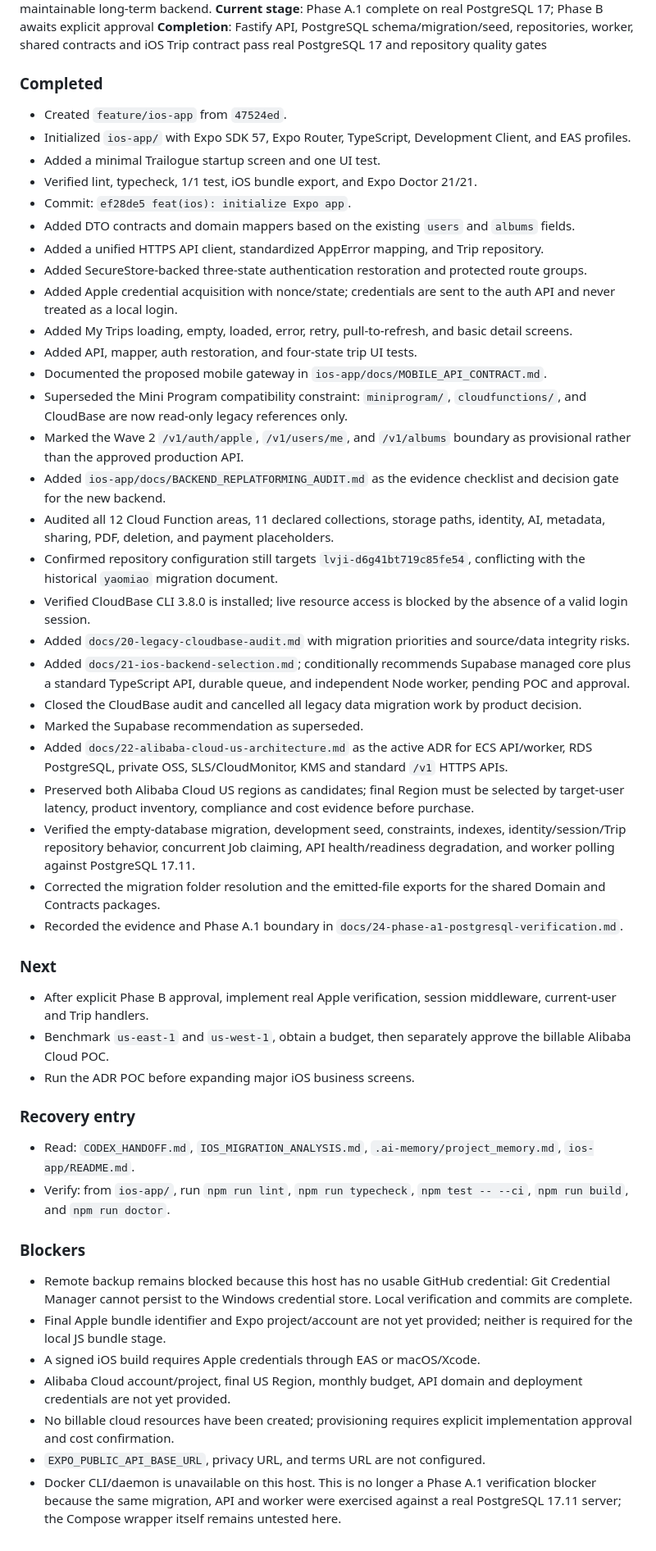
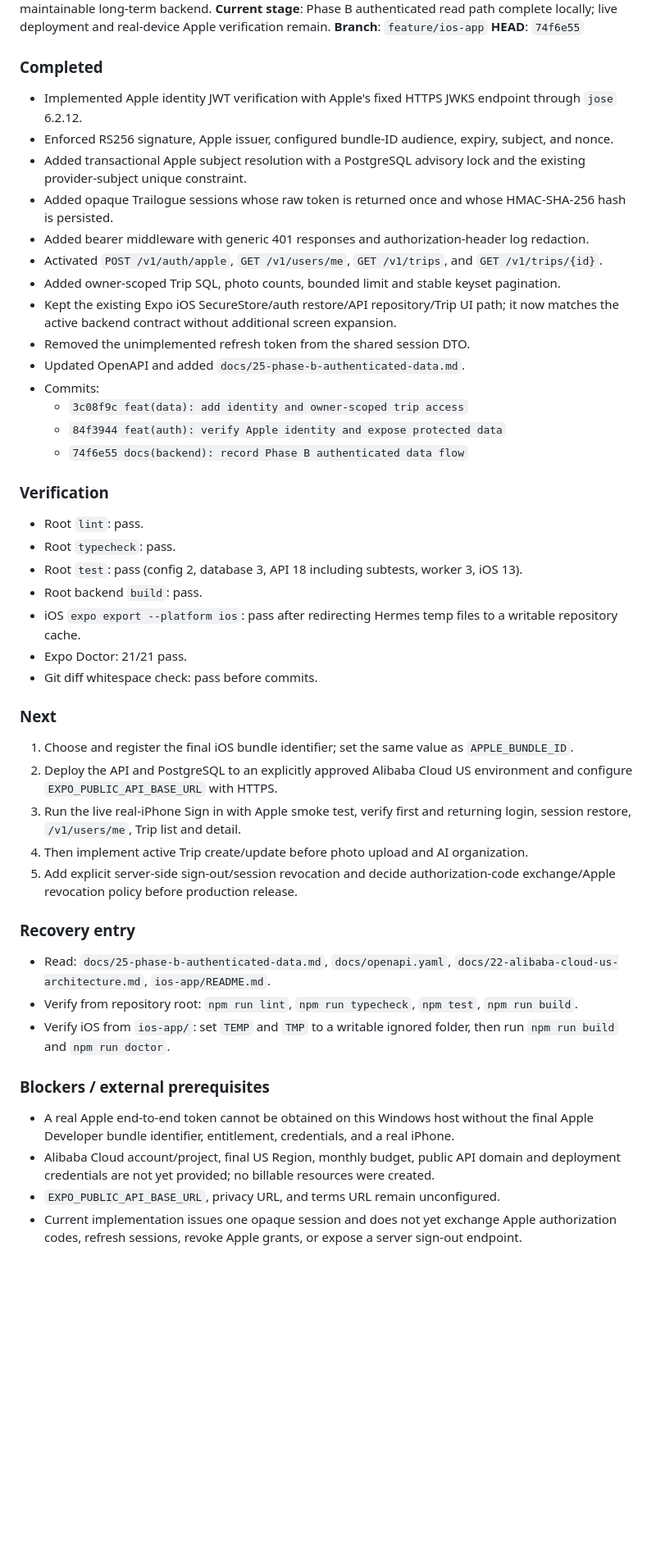
Before and after one commit to qianjin2700-ship-it/Trailogue, a Markdown page: .ai-memory/handoff.md, the part around one of its changes. Shown at 82% size. Drawn GitHub-style; blank space fills up the shorter version.

Commit message:
docs(repo): update Phase B handoff

```diff
--- a/.ai-memory/handoff.md
+++ b/.ai-memory/handoff.md
@@ -4,54 +4,52 @@
 **Current objective**: Deliver Trailogue as an iOS-first product on a maintainable long-term backend.
-**Current stage**: Phase A.1 complete on real PostgreSQL 17; Phase B awaits explicit approval
-**Completion**: Fastify API, PostgreSQL schema/migration/seed, repositories, worker, shared contracts and iOS Trip contract pass real PostgreSQL 17 and repository quality gates
+**Current stage**: Phase B authenticated read path complete locally; live deployment and real-device Apple verification remain.
+**Branch**: `feature/ios-app`
+**HEAD**: `74f6e55`
 
 ### Completed
 
-- Created `feature/ios-app` from `47524ed`.
-- Initialized `ios-app/` with Expo SDK 57, Expo Router, TypeScript, Development Client, and EAS profiles.
-- Added a minimal Trailogue startup screen and one UI test.
-- Verified lint, typecheck, 1/1 test, iOS bundle export, and Expo Doctor 21/21.
-- Commit: `ef28de5 feat(ios): initialize Expo app`.
-- Added DTO contracts and domain mappers based on the existing `users` and `albums` fields.
-- Added a unified HTTPS API client, standardized AppError mapping, and Trip repository.
-- Added SecureStore-backed three-state authentication restoration and protected route groups.
-- Added Apple credential acquisition with nonce/state; credentials are sent to the auth API and never treated as a local login.
-- Added My Trips loading, empty, loaded, error, retry, pull-to-refresh, and basic detail screens.
-- Added API, mapper, auth restoration, and four-state trip UI tests.
-- Documented the proposed mobile gateway in `ios-app/docs/MOBILE_API_CONTRACT.md`.
-- Superseded the Mini Program compatibility constraint: `miniprogram/`, `cloudfunctions/`, and CloudBase are now read-only legacy references only.
-- Marked the Wave 2 `/v1/auth/apple`, `/v1/users/me`, and `/v1/albums` boundary as provisional rather than the approved production API.
-- Added `ios-app/docs/BACKEND_REPLATFORMING_AUDIT.md` as the evidence checklist and decision gate for the new backend.
-- Audited all 12 Cloud Function areas, 11 declared collections, storage paths, identity, AI, metadata, sharing, PDF, deletion, and payment placeholders.
-- Confirmed repository configuration still targets `lvji-d6g41bt719c85fe54`, conflicting with the historical `yaomiao` migration document.
-- Verified CloudBase CLI 3.8.0 is installed; live resource access is blocked by the absence of a valid login session.
-- Added `docs/20-legacy-cloudbase-audit.md` with migration priorities and source/data integrity risks.
-- Added `docs/21-ios-backend-selection.md`; conditionally recommends Supabase managed core plus a standard TypeScript API, durable queue, and independent Node worker, pending POC and approval.
-- Closed the CloudBase audit and cancelled all legacy data migration work by product decision.
-- Marked the Supabase recommendation as superseded.
-- Added `docs/22-alibaba-cloud-us-architecture.md` as the active ADR for ECS API/worker, RDS PostgreSQL, private OSS, SLS/CloudMonitor, KMS and standard `/v1` HTTPS APIs.
-- Preserved both Alibaba Cloud US regions as candidates; final Region must be selected by target-user latency, product inventory, compliance and cost evidence before purchase.
-- Verified the empty-database migration, development seed, constraints, indexes, identity/session/Trip repository behavior, concurrent Job claiming, API health/readiness degradation, and worker polling against PostgreSQL 17.11.
-- Corrected the migration folder resolution and the emitted-file exports for the shared Domain and Contracts packages.
-- Recorded the evidence and Phase A.1 boundary in `docs/24-phase-a1-postgresql-verification.md`.
+- Implemented Apple identity JWT verification with Apple's fixed HTTPS JWKS endpoint through `jose` 6.2.12.
+- Enforced RS256 signature, Apple issuer, configured bundle-ID audience, expiry, subject, and nonce.
+- Added transactional Apple subject resolution with a PostgreSQL advisory lock and the existing provider-subject unique constraint.
+- Added opaque Trailogue sessions whose raw token is returned once and whose HMAC-SHA-256 hash is persisted.
+- Added bearer middleware with generic 401 responses and authorization-header log redaction.
+- Activated `POST /v1/auth/apple`, `GET /v1/users/me`, `GET /v1/trips`, and `GET /v1/trips/{id}`.
+- Added owner-scoped Trip SQL, photo counts, bounded limit and stable keyset pagination.
+- Kept the existing Expo iOS SecureStore/auth restore/API repository/Trip UI path; it now matches the active backend contract without additional screen expansion.
+- Removed the unimplemented refresh token from the shared session DTO.
+- Updated OpenAPI and added `docs/25-phase-b-authenticated-data.md`.
+- Commits:
+  - `3c08f9c feat(data): add identity and owner-scoped trip access`
+  - `84f3944 feat(auth): verify Apple identity and expose protected data`
+  - `74f6e55 docs(backend): record Phase B authenticated data flow`
+
+### Verification
+
+- Root `lint`: pass.
+- Root `typecheck`: pass.
+- Root `test`: pass (config 2, database 3, API 18 including subtests, worker 3, iOS 13).
+- Root backend `build`: pass.
+- iOS `expo export --platform ios`: pass after redirecting Hermes temp files to a writable repository cache.
+- Expo Doctor: 21/21 pass.
+- Git diff whitespace check: pass before commits.
 
 ### Next
 
-- After explicit Phase B approval, implement real Apple verification, session middleware, current-user and Trip handlers.
-- Benchmark `us-east-1` and `us-west-1`, obtain a budget, then separately approve the billable Alibaba Cloud POC.
-- Run the ADR POC before expanding major iOS business screens.
+1. Choose and register the final iOS bundle identifier; set the same value as `APPLE_BUNDLE_ID`.
+2. Deploy the API and PostgreSQL to an explicitly approved Alibaba Cloud US environment and configure `EXPO_PUBLIC_API_BASE_URL` with HTTPS.
+3. Run the live real-iPhone Sign in with Apple smoke test, verify first and returning login, session restore, `/v1/users/me`, Trip list and detail.
+4. Then implement active Trip create/update before photo upload and AI organization.
+5. Add explicit server-side sign-out/session revocation and decide authorization-code exchange/Apple revocation policy before production release.
 
 ### Recovery entry
 
-- Read: `CODEX_HANDOFF.md`, `IOS_MIGRATION_ANALYSIS.md`, `.ai-memory/project_memory.md`, `ios-app/README.md`.
-- Verify: from `ios-app/`, run `npm run lint`, `npm run typecheck`, `npm test -- --ci`, `npm run build`, and `npm run doctor`.
+- Read: `docs/25-phase-b-authenticated-data.md`, `docs/openapi.yaml`, `docs/22-alibaba-cloud-us-architecture.md`, `ios-app/README.md`.
+- Verify from repository root: `npm run lint`, `npm run typecheck`, `npm test`, `npm run build`.
+- Verify iOS from `ios-app/`: set `TEMP` and `TMP` to a writable ignored folder, then run `npm run build` and `npm run doctor`.
 
-### Blockers
+### Blockers / external prerequisites
 
-- Remote backup remains blocked because this host has no usable GitHub credential: Git Credential Manager cannot persist to the Windows credential store. Local verification and commits are complete.
-- Final Apple bundle identifier and Expo project/account are not yet provided; neither is required for the local JS bundle stage.
-- A signed iOS build requires Apple credentials through EAS or macOS/Xcode.
-- Alibaba Cloud account/project, final US Region, monthly budget, API domain and deployment credentials are not yet provided.
-- No billable cloud resources have been created; provisioning requires explicit implementation approval and cost confirmation.
-- `EXPO_PUBLIC_API_BASE_URL`, privacy URL, and terms URL are not configured.
-- Docker CLI/daemon is unavailable on this host. This is no longer a Phase A.1 verification blocker because the same migration, API and worker were exercised against a real PostgreSQL 17.11 server; the Compose wrapper itself remains untested here.
+- A real Apple end-to-end token cannot be obtained on this Windows host without the final Apple Developer bundle identifier, entitlement, credentials, and a real iPhone.
+- Alibaba Cloud account/project, final US Region, monthly budget, public API domain and deployment credentials are not yet provided; no billable resources were created.
+- `EXPO_PUBLIC_API_BASE_URL`, privacy URL, and terms URL remain unconfigured.
+- Current implementation issues one opaque session and does not yet exchange Apple authorization codes, refresh sessions, revoke Apple grants, or expose a server sign-out endpoint.
```
Also changed, not shown: other parts of .ai-memory/handoff.md (+1 -1 lines).
